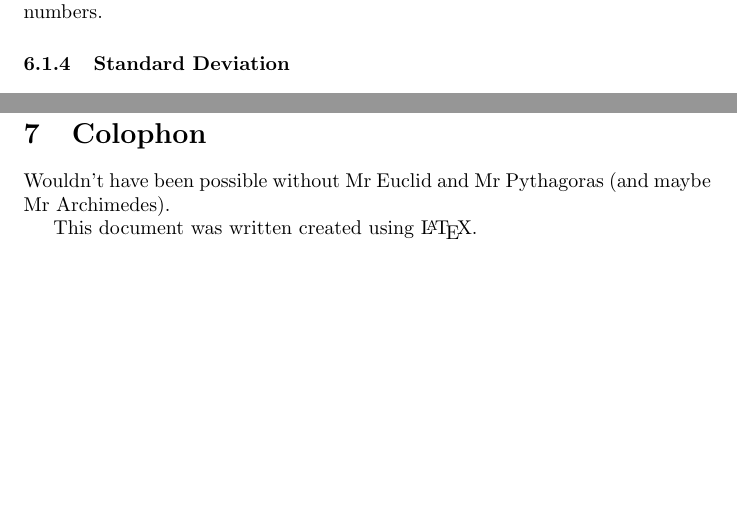
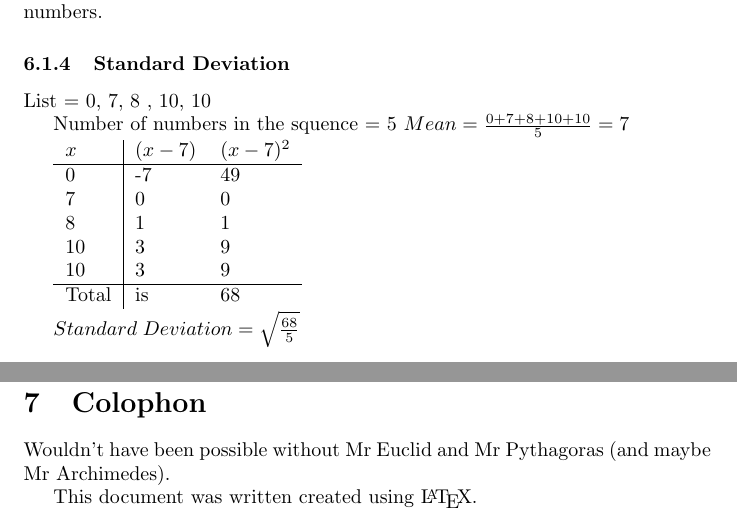
Before and after one commit to conorgilmer/MathNotes, a LaTeX document (MathsGrinds.tex): two parts of pages 17 and 18 of 18, joined at a grey line, cut so that both start at the same text, the shorter picture padded with empty space. Compiled offline with pdfLaTeX.

Commit message:
standard deviation

```diff
--- a/MathsGrinds.tex
+++ b/MathsGrinds.tex
@@ -466,6 +466,32 @@ The \textit{Mode} of a list of numbers is the most frequently occurring number o
 
 \subsubsection{Standard Deviation}
 
+
+
+List =  0, 7, 8 , 10, 10
+
+Number of numbers in the squence = 5
+$
+Mean = \frac{0 + 7 + 8 + 10 + 10}{5} =  7$
+
+
+
+\begin{tabular}{l|ll}
+$x$ & $(x - 7)$ & $(x -7)^{2}$  \\
+\hline
+0 & -7 & 49  \\
+7 & 0 &  0 \\
+8 & 1 & 1  \\
+10 & 3 & 9  \\
+10 & 3 & 9  \\
+\hline
+
+Total & is & 68  \\
+\end{tabular}
+
+
+$Standard\;Deviation = \sqrt{\frac{68}{5}}$
+
 \newpage
 \section{Colophon}
 
```
Also changed, not shown: MathsGrinds.pdf.
